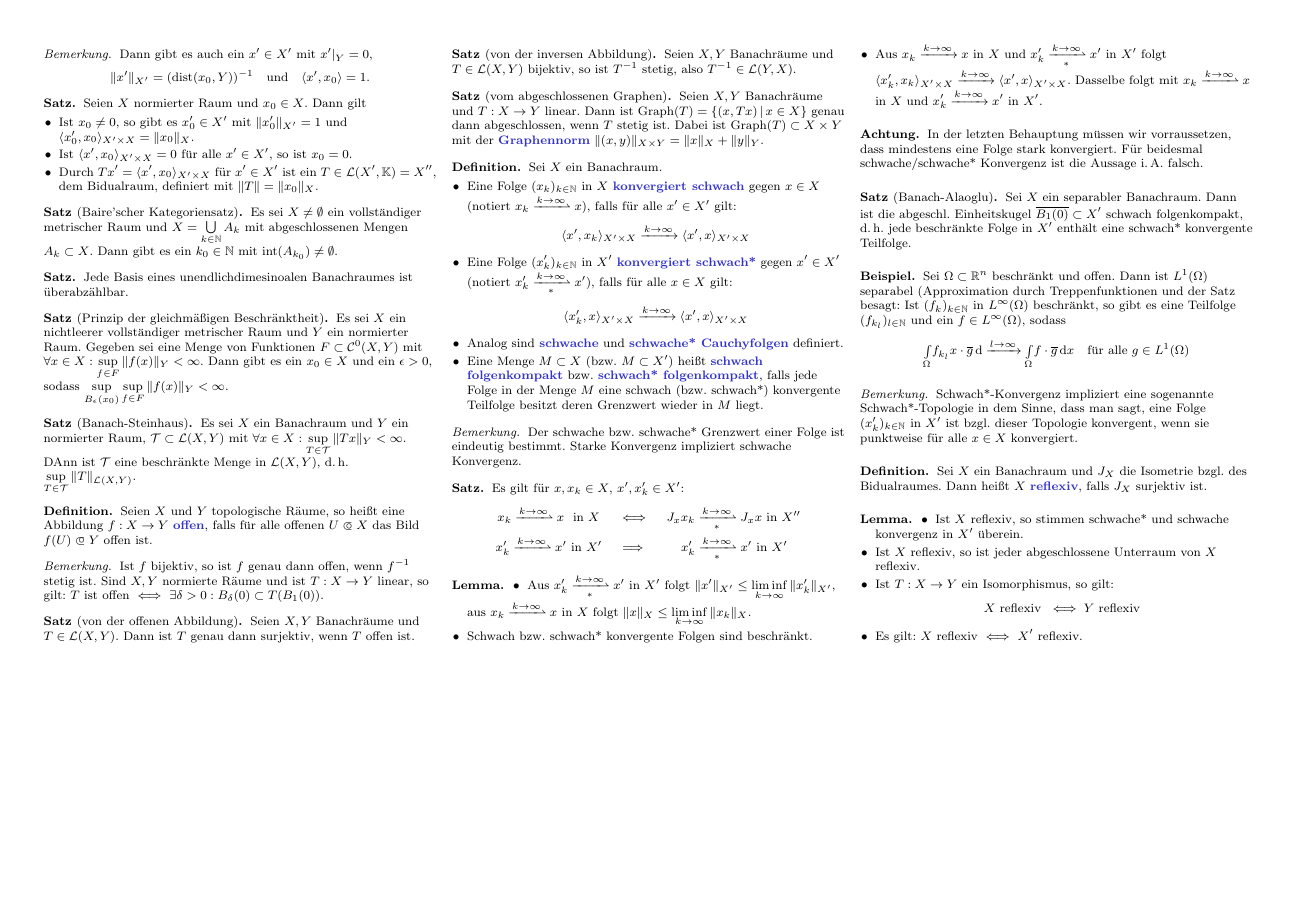
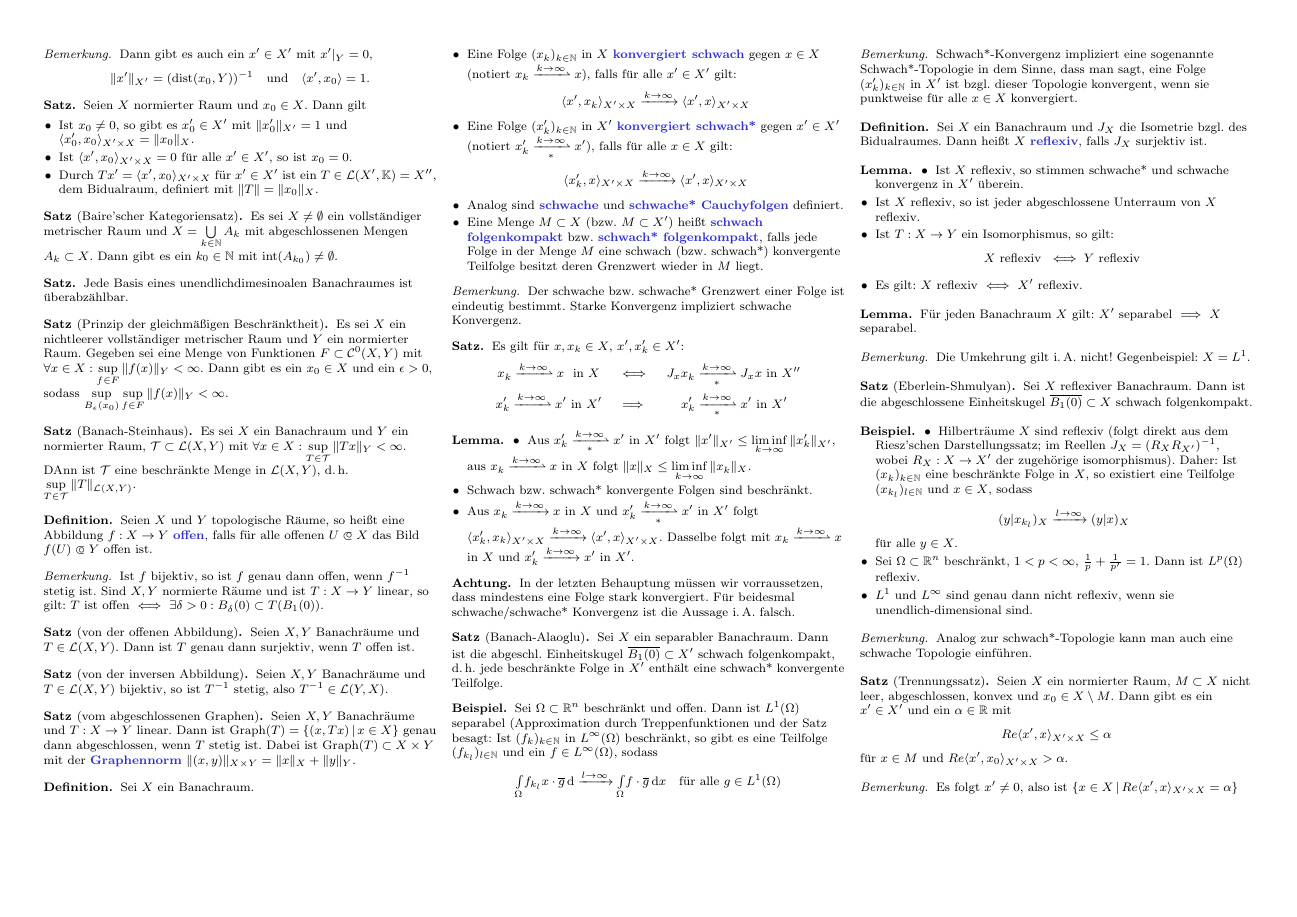
Before and after one commit to timjb/uni-spicker, a LaTeX document (funny.tex): page 3 of 3. Compiled offline with pdfLaTeX.

Commit message:
Funktionalanalysis-Vorlesung vom 9.1.2014

```diff
--- a/funny.tex
+++ b/funny.tex
@@ -546,4 +546,46 @@
   \end{itemize}
 \end{lem}
 
+\begin{lem}
+  Für jeden Banachraum $X$ gilt: $X'$ separabel $\implies$ $X$ separabel.
+\end{lem}
+
+\begin{bem}
+  Die Umkehrung gilt i.\,A. nicht! Gegenbeispiel: $X = L^1$.
+\end{bem}
+
+\begin{satz}[Eberlein-Shmulyan]
+  Sei $X$ reflexiver Banachraum. Dann ist die abgeschlossene Einheitskugel $\overline{B_1(0)} \subset X$ schwach folgenkompakt.
+\end{satz}
+
+\begin{bsp}
+  \begin{itemize}
+    \item Hilberträume $X$ sind reflexiv (folgt direkt aus dem Riesz'schen Darstellungssatz; im Reellen $J_X = (R_X R_{X'})^{-1}$, wobei $R_X : X \to X'$ der zugehörige isomorphismus). Daher: Ist $(x_k)_{k \in \N}$ eine beschränkte Folge in $X$, so existiert eine Teilfolge $(x_{k_l})_{l \in \N}$ und $x \in X$, sodass
+    \[ (y | x_{k_l})_X \xrightarrow{l \to \infty} (y | x)_X \]
+    für alle $y \in X$.
+    \item Sei $\Omega \subset \R^n$ beschränkt, $1 < p < \infty$, $\tfrac{1}{p} + \tfrac{1}{p'} = 1$. Dann ist $L^p(\Omega)$ reflexiv.
+    \item $L^1$ und $L^\infty$ sind genau dann nicht reflexiv, wenn sie unendlich-dimensional sind.
+  \end{itemize}
+\end{bsp}
+
+\begin{bem}
+  Analog zur schwach*-Topologie kann man auch eine schwache Topologie einführen.
+\end{bem}
+
+% Minkowski-Funktional
+
+% In Paragraph 2.1 haben wir gesehen, dass das Abstandsproblem zu konvexen, abgeschlossenen Mengen in allgemeinen Banachräumen nicht lösbar ist, in reflexiven aber doch, wie wir seher werden.
+
+\begin{satz}[Trennungssatz]
+  Seien $X$ ein normierter Raum, $M \subset X$ nicht leer, abgeschlossen, konvex und $x_0 \in X \setminus M$. Dann gibt es ein $x' \in X'$ und ein $\alpha \in \R$ mit
+  \[ Re \langle x', x \rangle_{X' \times X} \leq \alpha \]
+  für $x \in M$ und $Re \langle x', x_0 \rangle_{X' \times X} > \alpha$.
+\end{satz}
+
+% Geometrische Interpretation
+
+\begin{bem}
+  Es folgt $x' \not= 0$, also ist $\Set{ x \in X }{ Re \langle x', x \rangle_{X' \times X} = \alpha }$
+\end{bem}
+
 \end{document}
```
Also changed, not shown: funny.pdf.
